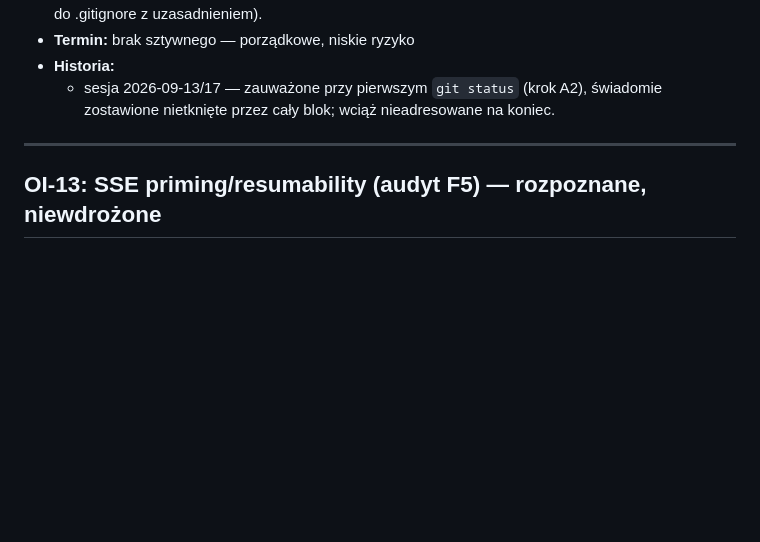
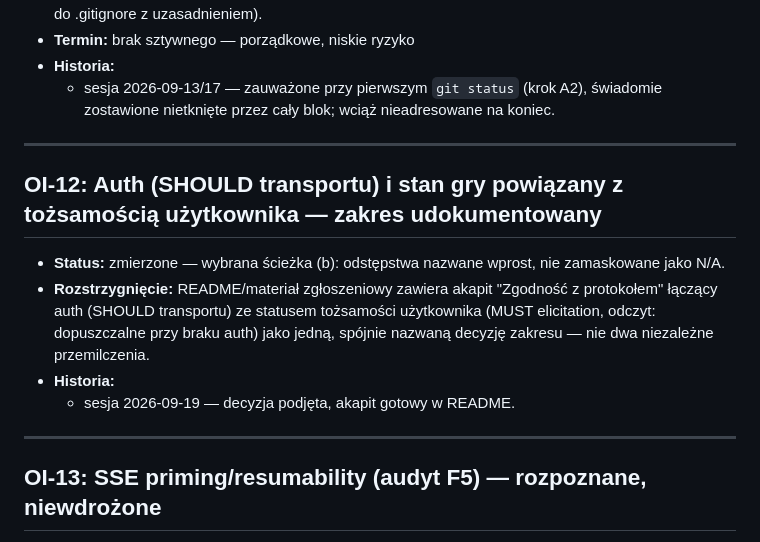
Before and after one commit to AnubisCrypto666/last-shift-mcp, a Markdown page: OPEN-ITEMS.md, the part around the change. Drawn GitHub-style; blank space fills up the shorter version.

Commit message:
docs: add README with protocol-compliance scope (OI-12 resolution)
Co-Authored-By: Claude Sonnet 5 <noreply@anthropic.com>
Claude-Session: https://claude.ai/code/session_01Y259pFCvMpPFcuN3EKKCZi

```diff
--- a/OPEN-ITEMS.md
+++ b/OPEN-ITEMS.md
@@ -338,6 +338,20 @@ statusu na "zmierzone" z dowodem, i czeka na Twoje zamknięcie.
 
 ---
 
+## OI-12: Auth (SHOULD transportu) i stan gry powiązany z tożsamością użytkownika — zakres udokumentowany
+
+- **Status:** zmierzone — wybrana ścieżka (b): odstępstwa nazwane wprost,
+  nie zamaskowane jako N/A.
+- **Rozstrzygnięcie:** README/materiał zgłoszeniowy zawiera akapit
+  "Zgodność z protokołem" łączący auth (SHOULD transportu) ze statusem
+  tożsamości użytkownika (MUST elicitation, odczyt: dopuszczalne przy
+  braku auth) jako jedną, spójnie nazwaną decyzję zakresu — nie dwa
+  niezależne przemilczenia.
+- **Historia:**
+  - sesja 2026-09-19 — decyzja podjęta, akapit gotowy w README.
+
+---
+
 ## OI-13: SSE priming/resumability (audyt F5) — rozpoznane, niewdrożone
 
 - **Status:** otwarte, do decyzji właściciela
```
Also changed, not shown: README.md (added, +52 -0 lines).
